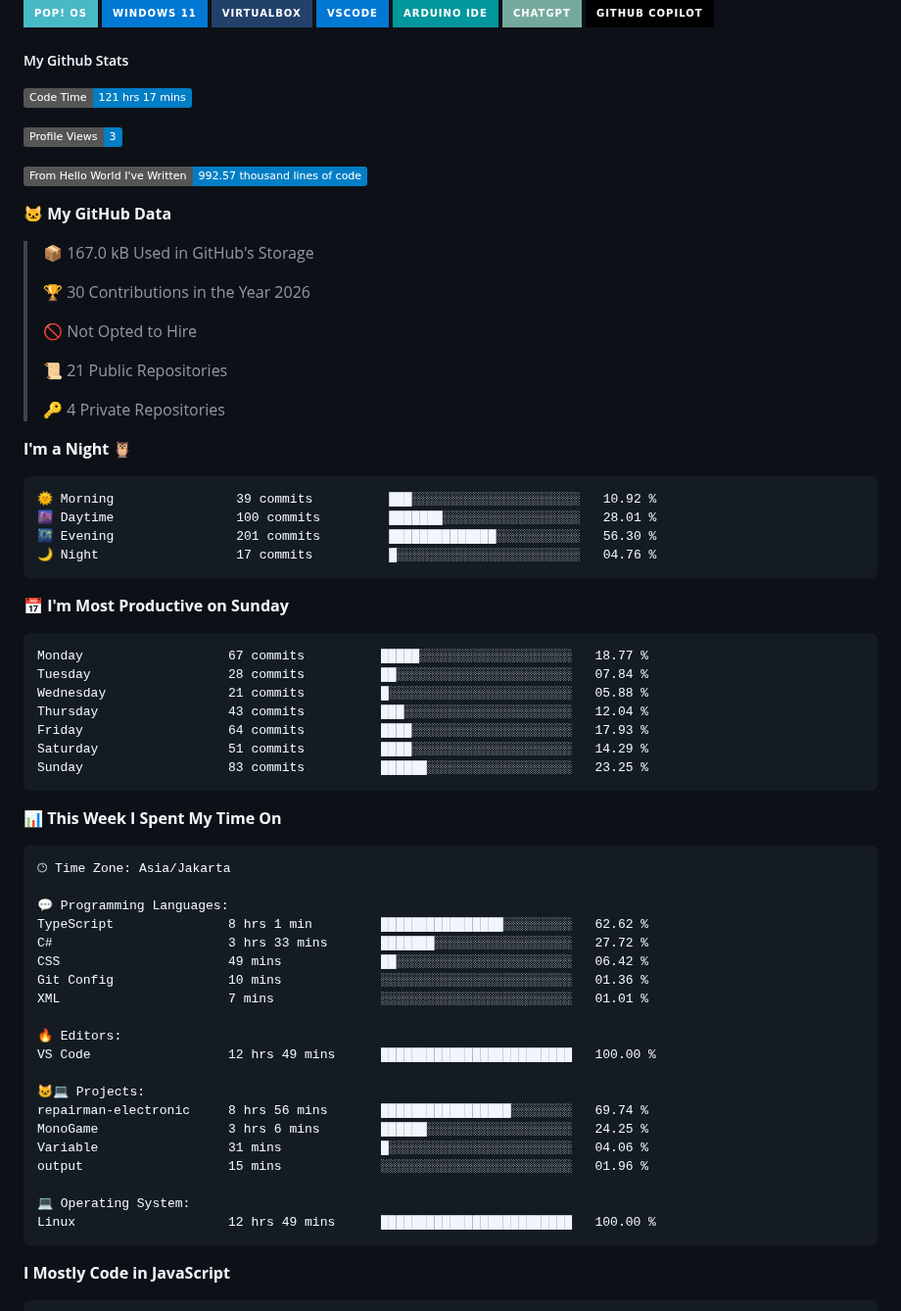
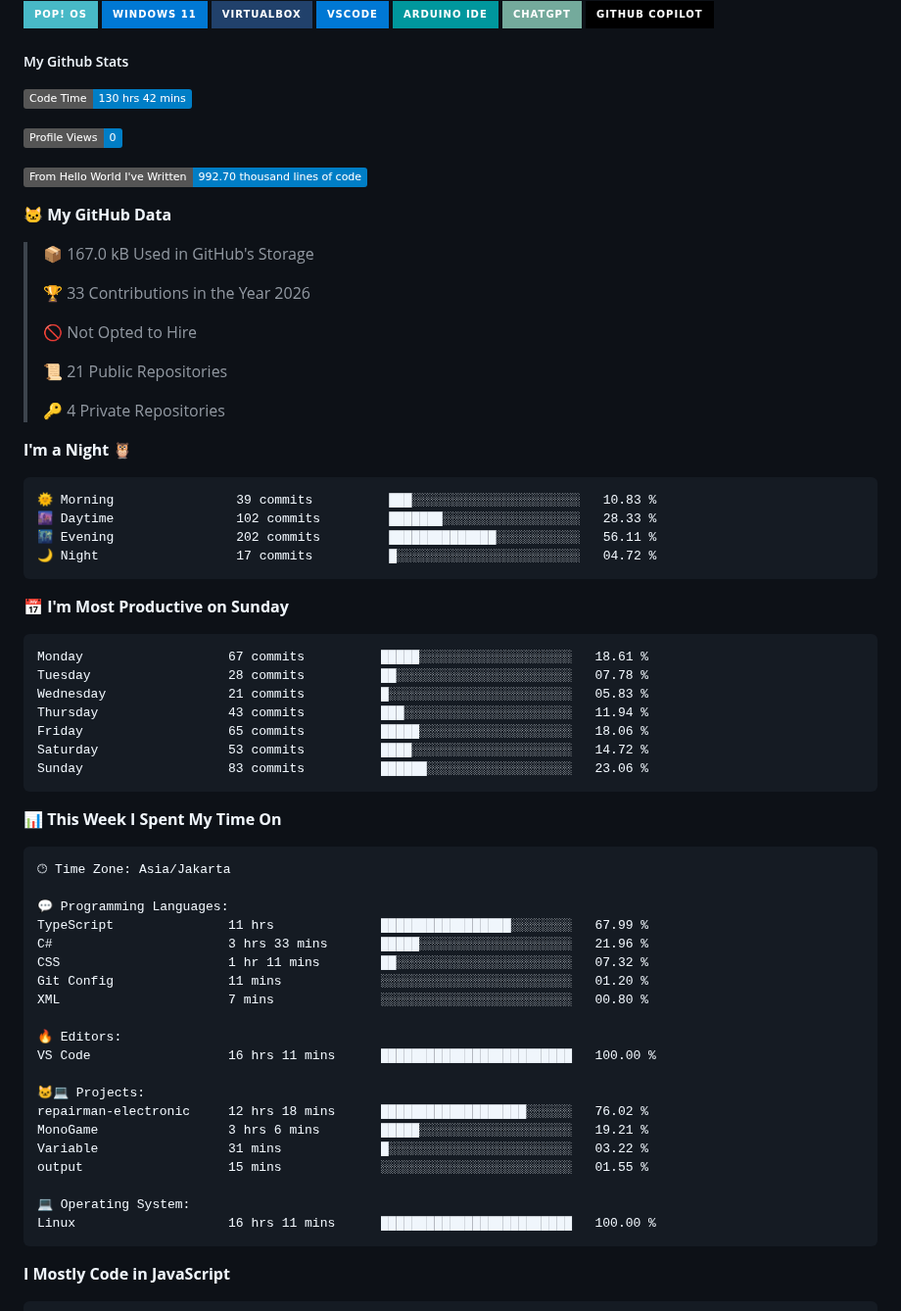
Before and after one commit to ArifDev-coder/ArifDev-coder, a Markdown page: README.md, the part around one of its changes. Shown at 98% size. Rendered like a GitHub page; badges without logos.

Commit message:
Updated with Dev Metrics

````diff
--- a/README.md
+++ b/README.md
@@ -14,17 +14,17 @@
 
 ##### My Github Stats
 <!--START_SECTION:waka-->
-![Code Time](http://img.shields.io/badge/Code%20Time-121%20hrs%2017%20mins-blue?style=flat)
+![Code Time](http://img.shields.io/badge/Code%20Time-130%20hrs%2042%20mins-blue?style=flat)
 
-![Profile Views](http://img.shields.io/badge/Profile%20Views-3-blue?style=flat)
+![Profile Views](http://img.shields.io/badge/Profile%20Views-0-blue?style=flat)
 
-![Lines of code](https://img.shields.io/badge/From%20Hello%20World%20I%27ve%20Written-992.57%20thousand%20lines%20of%20code-blue?style=flat)
+![Lines of code](https://img.shields.io/badge/From%20Hello%20World%20I%27ve%20Written-992.70%20thousand%20lines%20of%20code-blue?style=flat)
 
 **🐱 My GitHub Data**
 
 > 📦 167.0 kB Used in GitHub's Storage
  >
-> 🏆 30 Contributions in the Year 2026
+> 🏆 33 Contributions in the Year 2026
  >
 > 🚫 Not Opted to Hire
  >
@@ -35,21 +35,21 @@
 **I'm a Night 🦉**
 
 ```text
-🌞 Morning                39 commits          ███░░░░░░░░░░░░░░░░░░░░░░   10.92 %
-🌆 Daytime                100 commits         ███████░░░░░░░░░░░░░░░░░░   28.01 %
-🌃 Evening                201 commits         ██████████████░░░░░░░░░░░   56.30 %
-🌙 Night                  17 commits          █░░░░░░░░░░░░░░░░░░░░░░░░   04.76 %
+🌞 Morning                39 commits          ███░░░░░░░░░░░░░░░░░░░░░░   10.83 %
+🌆 Daytime                102 commits         ███████░░░░░░░░░░░░░░░░░░   28.33 %
+🌃 Evening                202 commits         ██████████████░░░░░░░░░░░   56.11 %
+🌙 Night                  17 commits          █░░░░░░░░░░░░░░░░░░░░░░░░   04.72 %
 ```
 📅 **I'm Most Productive on Sunday**
 
 ```text
-Monday                   67 commits          █████░░░░░░░░░░░░░░░░░░░░   18.77 %
-Tuesday                  28 commits          ██░░░░░░░░░░░░░░░░░░░░░░░   07.84 %
-Wednesday                21 commits          █░░░░░░░░░░░░░░░░░░░░░░░░   05.88 %
-Thursday                 43 commits          ███░░░░░░░░░░░░░░░░░░░░░░   12.04 %
-Friday                   64 commits          ████░░░░░░░░░░░░░░░░░░░░░   17.93 %
-Saturday                 51 commits          ████░░░░░░░░░░░░░░░░░░░░░   14.29 %
-Sunday                   83 commits          ██████░░░░░░░░░░░░░░░░░░░   23.25 %
+Monday                   67 commits          █████░░░░░░░░░░░░░░░░░░░░   18.61 %
+Tuesday                  28 commits          ██░░░░░░░░░░░░░░░░░░░░░░░   07.78 %
+Wednesday                21 commits          █░░░░░░░░░░░░░░░░░░░░░░░░   05.83 %
+Thursday                 43 commits          ███░░░░░░░░░░░░░░░░░░░░░░   11.94 %
+Friday                   65 commits          █████░░░░░░░░░░░░░░░░░░░░   18.06 %
+Saturday                 53 commits          ████░░░░░░░░░░░░░░░░░░░░░   14.72 %
+Sunday                   83 commits          ██████░░░░░░░░░░░░░░░░░░░   23.06 %
 ```
 
 
@@ -59,23 +59,23 @@ Sunday                   83 commits          ██████░░░░░
 🕑︎ Time Zone: Asia/Jakarta
 
 💬 Programming Languages:
-TypeScript               8 hrs 1 min         ████████████████░░░░░░░░░   62.62 %
-C#                       3 hrs 33 mins       ███████░░░░░░░░░░░░░░░░░░   27.72 %
-CSS                      49 mins             ██░░░░░░░░░░░░░░░░░░░░░░░   06.42 %
-Git Config               10 mins             ░░░░░░░░░░░░░░░░░░░░░░░░░   01.36 %
-XML                      7 mins              ░░░░░░░░░░░░░░░░░░░░░░░░░   01.01 %
+TypeScript               11 hrs              █████████████████░░░░░░░░   67.99 %
+C#                       3 hrs 33 mins       █████░░░░░░░░░░░░░░░░░░░░   21.96 %
+CSS                      1 hr 11 mins        ██░░░░░░░░░░░░░░░░░░░░░░░   07.32 %
+Git Config               11 mins             ░░░░░░░░░░░░░░░░░░░░░░░░░   01.20 %
+XML                      7 mins              ░░░░░░░░░░░░░░░░░░░░░░░░░   00.80 %
 
 🔥 Editors:
-VS Code                  12 hrs 49 mins      █████████████████████████   100.00 %
+VS Code                  16 hrs 11 mins      █████████████████████████   100.00 %
 
 🐱‍💻 Projects:
-repairman-electronic     8 hrs 56 mins       █████████████████░░░░░░░░   69.74 %
-MonoGame                 3 hrs 6 mins        ██████░░░░░░░░░░░░░░░░░░░   24.25 %
-Variable                 31 mins             █░░░░░░░░░░░░░░░░░░░░░░░░   04.06 %
-output                   15 mins             ░░░░░░░░░░░░░░░░░░░░░░░░░   01.96 %
+repairman-electronic     12 hrs 18 mins      ███████████████████░░░░░░   76.02 %
+MonoGame                 3 hrs 6 mins        █████░░░░░░░░░░░░░░░░░░░░   19.21 %
+Variable                 31 mins             █░░░░░░░░░░░░░░░░░░░░░░░░   03.22 %
+output                   15 mins             ░░░░░░░░░░░░░░░░░░░░░░░░░   01.55 %
 
 💻 Operating System:
-Linux                    12 hrs 49 mins      █████████████████████████   100.00 %
+Linux                    16 hrs 11 mins      █████████████████████████   100.00 %
 ```
 
 **I Mostly Code in JavaScript**
````
Also changed, not shown: other parts of README.md (+1 -1 lines), assets/bar_graph.png.
